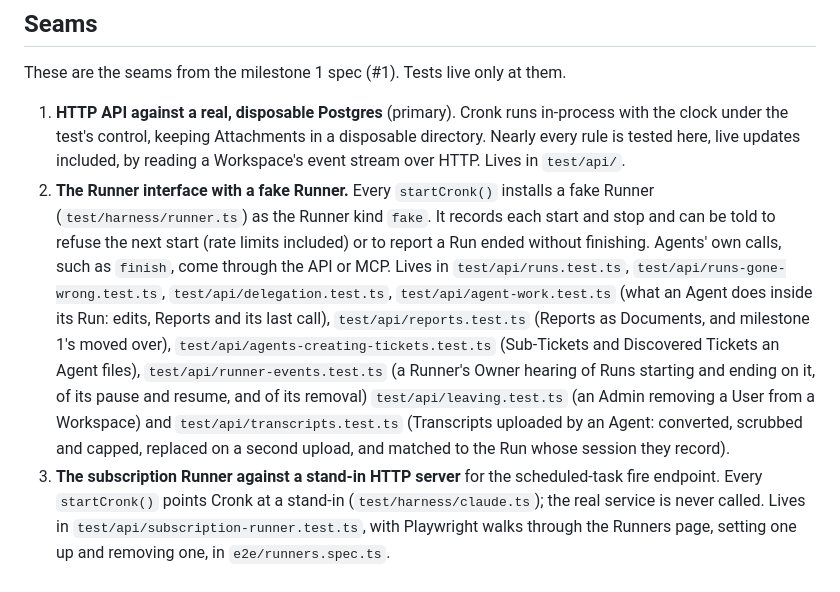
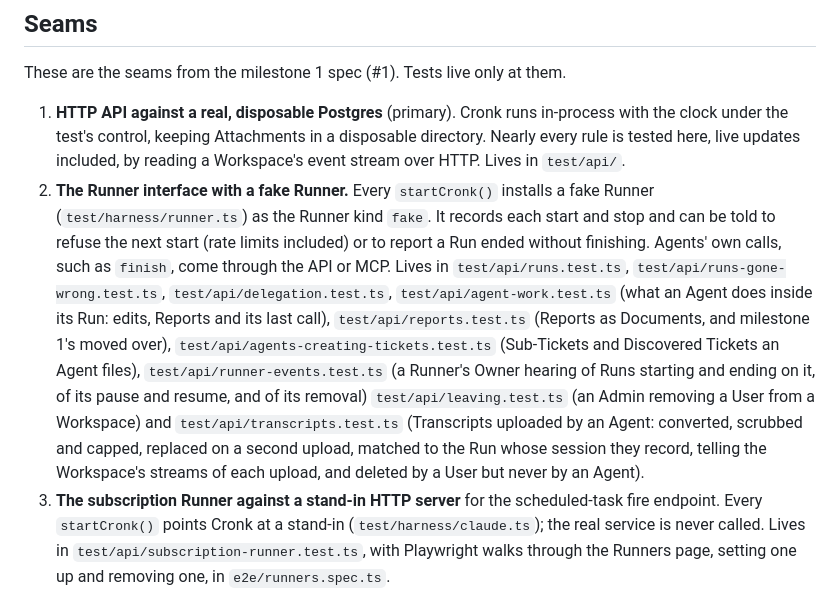
Before and after one commit to CronkCorp/Cronker, a Markdown page: docs/testing.md, the part around one of its changes. Rendered like a GitHub page.

```diff
--- a/docs/testing.md
+++ b/docs/testing.md
@@ -7,7 +7,7 @@ Tests exercise Cronk from the outside, the way a User or Agent does: they call t
 These are the seams from the milestone 1 spec (#1). Tests live only at them.
 
 1. **HTTP API against a real, disposable Postgres** (primary). Cronk runs in-process with the clock under the test's control, keeping Attachments in a disposable directory. Nearly every rule is tested here, live updates included, by reading a Workspace's event stream over HTTP. Lives in `test/api/`.
-2. **The Runner interface with a fake Runner.** Every `startCronk()` installs a fake Runner (`test/harness/runner.ts`) as the Runner kind `fake`. It records each start and stop and can be told to refuse the next start (rate limits included) or to report a Run ended without finishing. Agents' own calls, such as `finish`, come through the API or MCP. Lives in `test/api/runs.test.ts`, `test/api/runs-gone-wrong.test.ts`, `test/api/delegation.test.ts`, `test/api/agent-work.test.ts` (what an Agent does inside its Run: edits, Reports and its last call), `test/api/reports.test.ts` (Reports as Documents, and milestone 1's moved over), `test/api/agents-creating-tickets.test.ts` (Sub-Tickets and Discovered Tickets an Agent files), `test/api/runner-events.test.ts` (a Runner's Owner hearing of Runs starting and ending on it, of its pause and resume, and of its removal) `test/api/leaving.test.ts` (an Admin removing a User from a Workspace) and `test/api/transcripts.test.ts` (Transcripts uploaded by an Agent: converted, scrubbed and capped, replaced on a second upload, and matched to the Run whose session they record).
+2. **The Runner interface with a fake Runner.** Every `startCronk()` installs a fake Runner (`test/harness/runner.ts`) as the Runner kind `fake`. It records each start and stop and can be told to refuse the next start (rate limits included) or to report a Run ended without finishing. Agents' own calls, such as `finish`, come through the API or MCP. Lives in `test/api/runs.test.ts`, `test/api/runs-gone-wrong.test.ts`, `test/api/delegation.test.ts`, `test/api/agent-work.test.ts` (what an Agent does inside its Run: edits, Reports and its last call), `test/api/reports.test.ts` (Reports as Documents, and milestone 1's moved over), `test/api/agents-creating-tickets.test.ts` (Sub-Tickets and Discovered Tickets an Agent files), `test/api/runner-events.test.ts` (a Runner's Owner hearing of Runs starting and ending on it, of its pause and resume, and of its removal) `test/api/leaving.test.ts` (an Admin removing a User from a Workspace) and `test/api/transcripts.test.ts` (Transcripts uploaded by an Agent: converted, scrubbed and capped, replaced on a second upload, matched to the Run whose session they record, telling the Workspace's streams of each upload, and deleted by a User but never by an Agent).
 3. **The subscription Runner against a stand-in HTTP server** for the scheduled-task fire endpoint. Every `startCronk()` points Cronk at a stand-in (`test/harness/claude.ts`); the real service is never called. Lives in `test/api/subscription-runner.test.ts`, with Playwright walks through the Runners page, setting one up and removing one, in `e2e/runners.spec.ts`.
 4. **MCP** (thin): a real MCP client (the MCP SDK's) against the running server, for bearer tokens, OAuth and the mapping of tools onto the API. Lives in `test/mcp/` (attaching a file as base64 included, and Artifacts' files); the OAuth flow's rules (consent, codes, refresh, Client ID Metadata Documents) are tested at the API in `test/api/oauth.test.ts`, with one Playwright walk through the consent screen in `e2e/connect.spec.ts`. A test publishes a client's metadata document from its own local HTTP server: a Cronk on plain http, which only a local one may be, accepts plain http metadata document URLs.
 5. **GitHub against a stand-in GitHub.** Every `startCronk()` points Cronk at a stand-in GitHub (`test/harness/github.ts`) for the manifest flow, OAuth sign-in, account lookups, the App's own calls with its JWT (what it has, its webhook, its installations), installation tokens, the repositories an installation covers (listed, or one by id, as after a rename), and the App's signed webhook deliveries with their log and redeliveries; the real GitHub is never called. Sign-in and creating the App live in `test/api/github.test.ts`, upgrading the App, installations and their tokens in `test/api/github-app.test.ts`, webhooks in `test/api/github-webhooks.test.ts`, Repositories on Projects (renames and transfers, and key clashes across Workspaces) in `test/api/repositories.test.ts`, Pull Requests linking to Tickets with their state, checks, review state and producing Step, merges completing their Tickets, and failing checks and requested changes sending them back (Pull Request automation included), in `test/api/pull-requests.test.ts`, with Playwright walks through them in `e2e/github.spec.ts`, `e2e/repositories.spec.ts` and `e2e/pull-requests.spec.ts`. A test sends `pull_request`, `pull_request_review`, `check_run`, `check_suite` and `status` deliveries with only the fields Cronk reads.
```
Also changed, not shown: other parts of docs/testing.md (+1 -1 lines), docs/roadmap.md (+2 -2 lines), docs/ui.md (+5 -4 lines), docs/ui/transcript.png.
